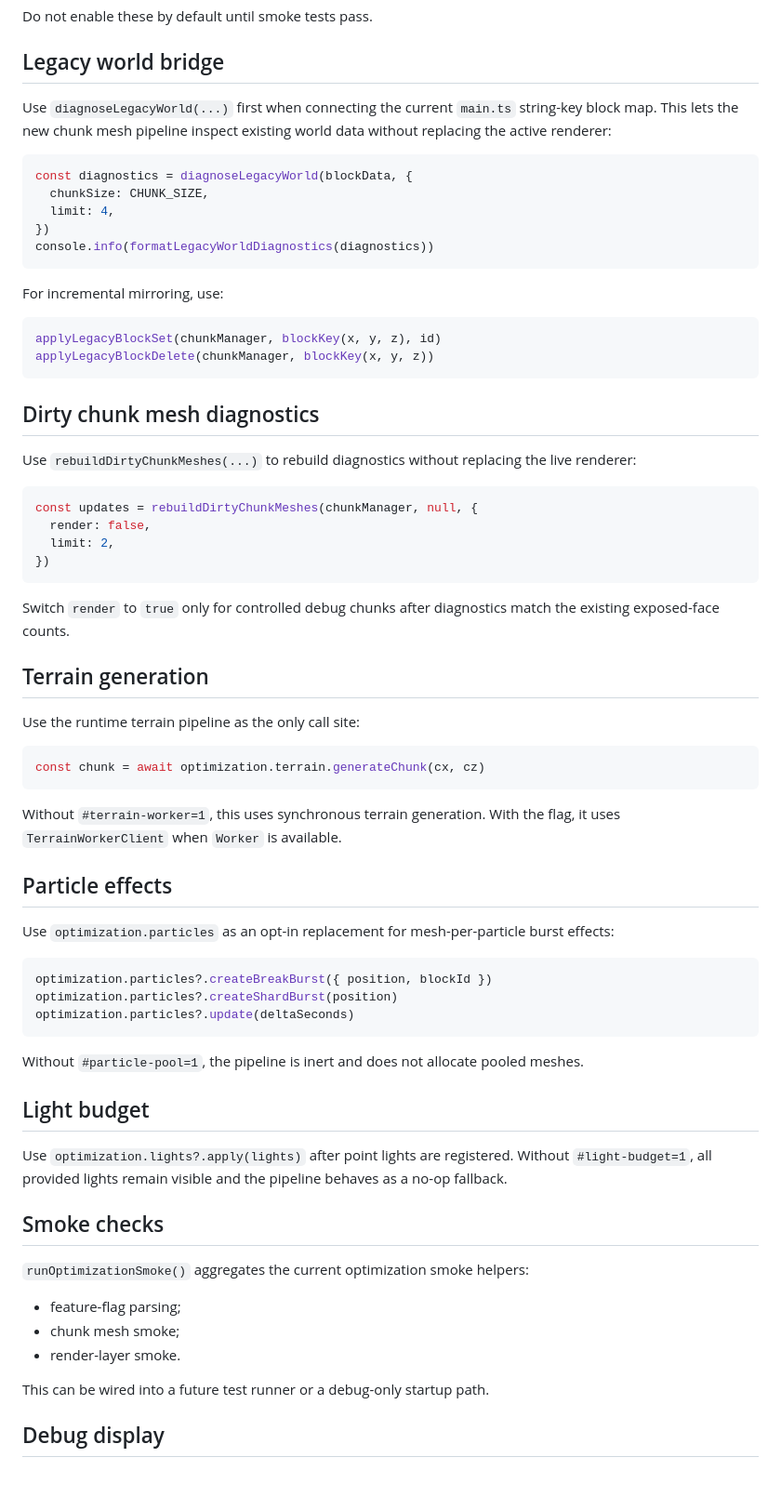
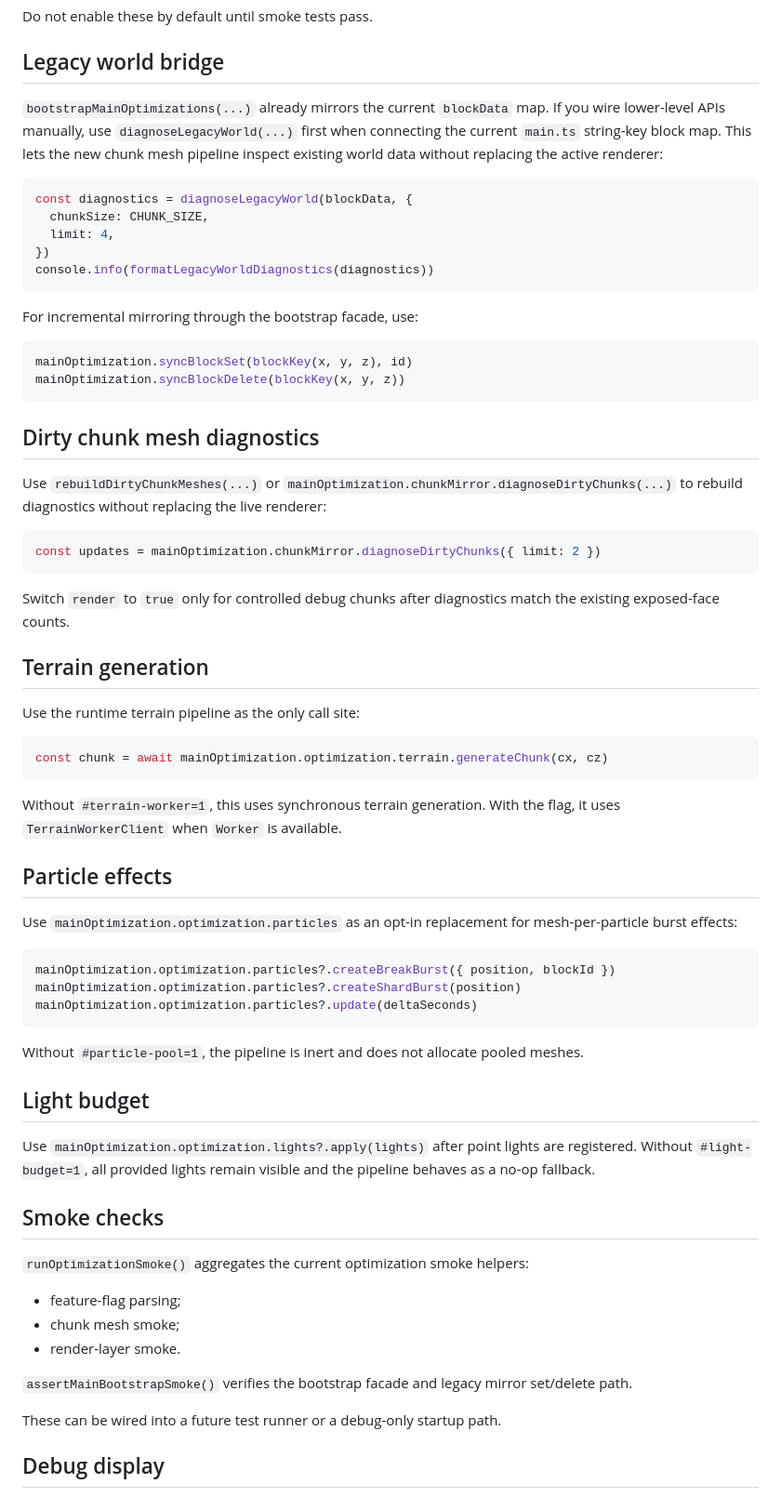
Before and after one commit to Lunora-Gather/astra-voxel-ark, a Markdown page: docs/APP_RUNTIME_INTEGRATION.md, the part around one of its changes. Shown at 93% size. Rendered like a GitHub page.

Commit message:
docs: prefer main optimization bootstrap in runtime guide

````diff
--- a/docs/APP_RUNTIME_INTEGRATION.md
+++ b/docs/APP_RUNTIME_INTEGRATION.md
@@ -43,7 +63,7 @@ Do not enable these by default until smoke tests pass.
 
 ## Legacy world bridge
 
-Use `diagnoseLegacyWorld(...)` first when connecting the current `main.ts` string-key block map. This lets the new chunk mesh pipeline inspect existing world data without replacing the active renderer:
+`bootstrapMainOptimizations(...)` already mirrors the current `blockData` map. If you wire lower-level APIs manually, use `diagnoseLegacyWorld(...)` first when connecting the current `main.ts` string-key block map. This lets the new chunk mesh pipeline inspect existing world data without replacing the active renderer:
 
 ```ts
 const diagnostics = diagnoseLegacyWorld(blockData, {
@@ -53,22 +73,19 @@ const diagnostics = diagnoseLegacyWorld(blockData, {
 console.info(formatLegacyWorldDiagnostics(diagnostics))
 ```
 
-For incremental mirroring, use:
+For incremental mirroring through the bootstrap facade, use:
 
 ```ts
-applyLegacyBlockSet(chunkManager, blockKey(x, y, z), id)
-applyLegacyBlockDelete(chunkManager, blockKey(x, y, z))
+mainOptimization.syncBlockSet(blockKey(x, y, z), id)
+mainOptimization.syncBlockDelete(blockKey(x, y, z))
 ```
 
 ## Dirty chunk mesh diagnostics
 
-Use `rebuildDirtyChunkMeshes(...)` to rebuild diagnostics without replacing the live renderer:
+Use `rebuildDirtyChunkMeshes(...)` or `mainOptimization.chunkMirror.diagnoseDirtyChunks(...)` to rebuild diagnostics without replacing the live renderer:
 
 ```ts
-const updates = rebuildDirtyChunkMeshes(chunkManager, null, {
-  render: false,
-  limit: 2,
-})
+const updates = mainOptimization.chunkMirror.diagnoseDirtyChunks({ limit: 2 })
 ```
 
 Switch `render` to `true` only for controlled debug chunks after diagnostics match the existing exposed-face counts.
@@ -78,26 +95,26 @@ Switch `render` to `true` only for controlled debug chunks after diagnostics mat
 Use the runtime terrain pipeline as the only call site:
 
 ```ts
-const chunk = await optimization.terrain.generateChunk(cx, cz)
+const chunk = await mainOptimization.optimization.terrain.generateChunk(cx, cz)
 ```
 
 Without `#terrain-worker=1`, this uses synchronous terrain generation. With the flag, it uses `TerrainWorkerClient` when `Worker` is available.
 
 ## Particle effects
 
-Use `optimization.particles` as an opt-in replacement for mesh-per-particle burst effects:
+Use `mainOptimization.optimization.particles` as an opt-in replacement for mesh-per-particle burst effects:
 
 ```ts
-optimization.particles?.createBreakBurst({ position, blockId })
-optimization.particles?.createShardBurst(position)
-optimization.particles?.update(deltaSeconds)
+mainOptimization.optimization.particles?.createBreakBurst({ position, blockId })
+mainOptimization.optimization.particles?.createShardBurst(position)
+mainOptimization.optimization.particles?.update(deltaSeconds)
 ```
 
 Without `#particle-pool=1`, the pipeline is inert and does not allocate pooled meshes.
 
 ## Light budget
 
-Use `optimization.lights?.apply(lights)` after point lights are registered. Without `#light-budget=1`, all provided lights remain visible and the pipeline behaves as a no-op fallback.
+Use `mainOptimization.optimization.lights?.apply(lights)` after point lights are registered. Without `#light-budget=1`, all provided lights remain visible and the pipeline behaves as a no-op fallback.
 
 ## Smoke checks
 
@@ -107,7 +124,9 @@ Use `optimization.lights?.apply(lights)` after point lights are registered. With
 - chunk mesh smoke;
 - render-layer smoke.
 
-This can be wired into a future test runner or a debug-only startup path.
+`assertMainBootstrapSmoke()` verifies the bootstrap facade and legacy mirror set/delete path.
+
+These can be wired into a future test runner or a debug-only startup path.
 
 ## Debug display
 
````
Also changed, not shown: other parts of docs/APP_RUNTIME_INTEGRATION.md (+22 -2 lines).
